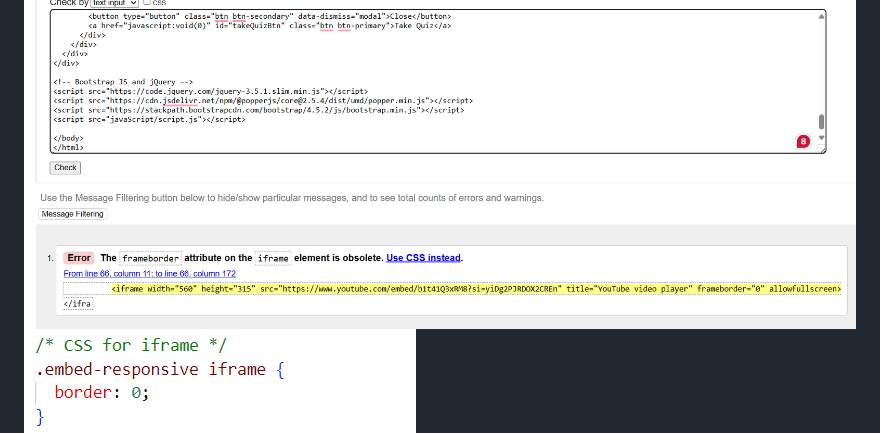
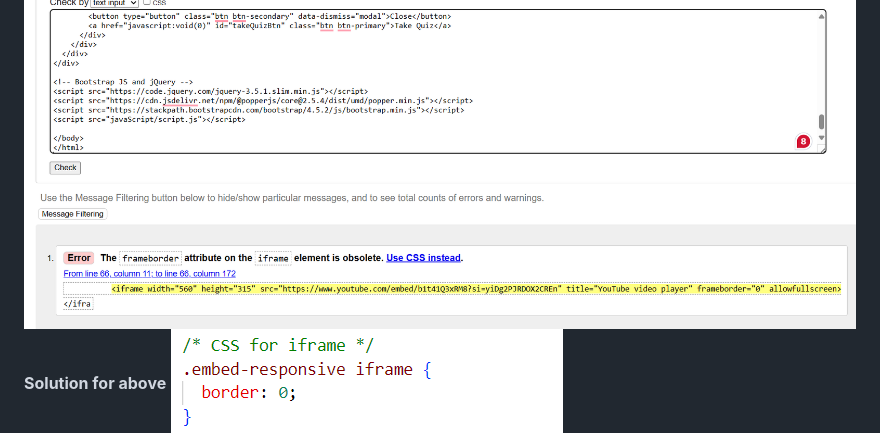
Before and after one commit to twisty147/TwistiesLearningPlatform, a Markdown page: README.md, the part around the change. Drawn GitHub-style.

Commit message:
Update: Readme file Updating validation testing heading fommat

```diff
--- a/README.md
+++ b/README.md
@@ -272,6 +272,7 @@ The site demonstrates adherence to Norman and Nielsen's design principles of:
 
 **Images Showing some validation Results HTML/CSS**
 ![Iframe Frame Border Obsolate](images/FrameBorderObsolate.png)
+**Solution for above**
 ![Solution for above](images/cssforiframe.png)
 ![Stray Div Tag](images/StrayDiv.png)
 ![No issues with CSS](images/cssValidation.png)
```
